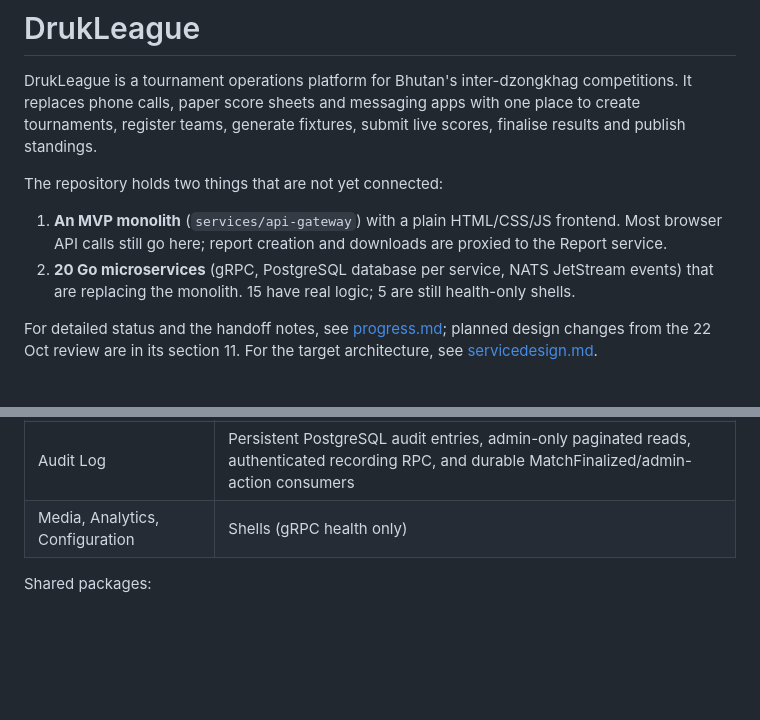
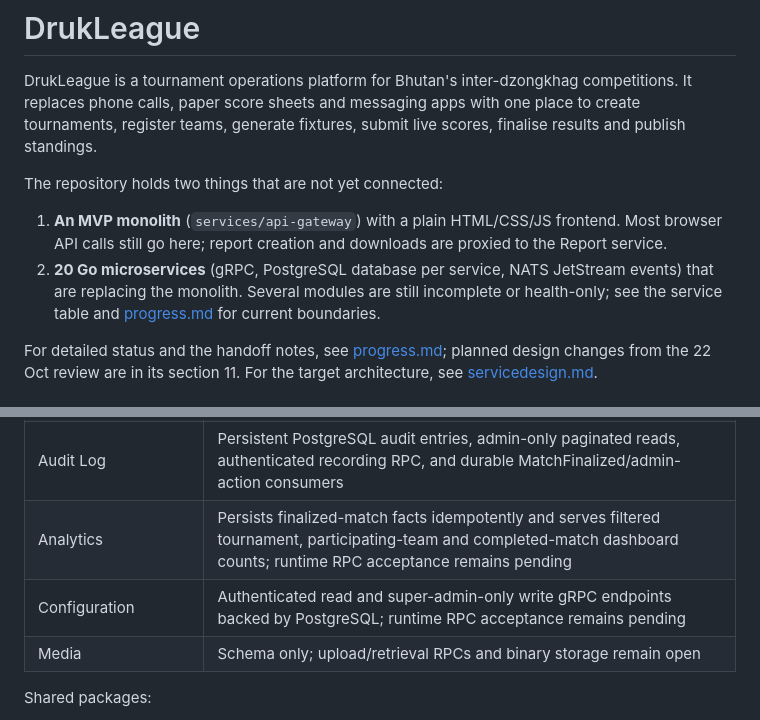
Before and after one commit to Norbu-d/Druk_League_Final_project, a Markdown page: README.md, 2 parts joined by grey strips. Drawn GitHub-style; blank space fills up the shorter version.

Commit message:
docs: refresh current analytics and backlog status

```diff
--- a/README.md
+++ b/README.md
@@ -5,7 +5,7 @@ DrukLeague is a tournament operations platform for Bhutan's inter-dzongkhag comp
 The repository holds two things that are not yet connected:
 
 1. **An MVP monolith** (`services/api-gateway`) with a plain HTML/CSS/JS frontend. Most browser API calls still go here; report creation and downloads are proxied to the Report service.
-2. **20 Go microservices** (gRPC, PostgreSQL database per service, NATS JetStream events) that are replacing the monolith. 15 have real logic; 5 are still health-only shells.
+2. **20 Go microservices** (gRPC, PostgreSQL database per service, NATS JetStream events) that are replacing the monolith. Several modules are still incomplete or health-only; see the service table and [progress.md](progress.md) for current boundaries.
 
 For detailed status and the handoff notes, see [progress.md](progress.md); planned design changes from the 22 Oct review are in its section 11. For the target architecture, see [servicedesign.md](servicedesign.md).
 
@@ -46,7 +46,9 @@ The microservices listen on gRPC port 50051 inside the Compose network only. Rep
 | Notification | Consumes `MatchFinalized` and stores idempotent in-app result notices for participating team managers |
 | Report | Generates persistent tournament standings and fixture reports as CSV/JSON; authenticated same-origin downloads |
 | Audit Log | Persistent PostgreSQL audit entries, admin-only paginated reads, authenticated recording RPC, and durable MatchFinalized/admin-action consumers |
-| Media, Analytics, Configuration | Shells (gRPC health only) |
+| Analytics | Persists finalized-match facts idempotently and serves filtered tournament, participating-team and completed-match dashboard counts; runtime RPC acceptance remains pending |
+| Configuration | Authenticated read and super-admin-only write gRPC endpoints backed by PostgreSQL; runtime RPC acceptance remains pending |
+| Media | Schema only; upload/retrieval RPCs and binary storage remain open |
 
 Shared packages:
 
```
Also changed, not shown: progress.md (+11 -5 lines).
